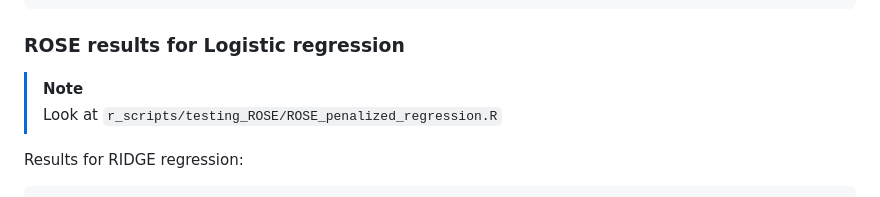
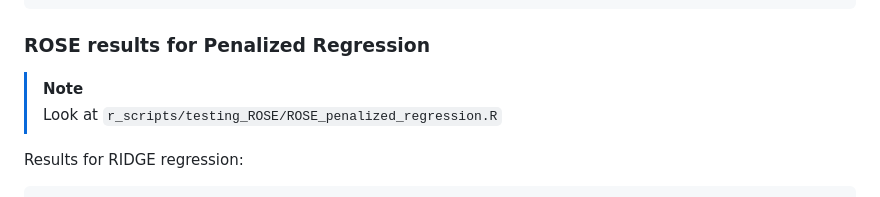
Before and after one commit to marcotallone/statistical_methods_final, a Markdown page: README.md, the part around the change. Drawn GitHub-style.

````diff
--- a/README.md
+++ b/README.md
@@ -929,7 +929,7 @@ Average BIC: 7333.634 +/- 33.24607
 ----------------------------------------
 ```
 
-### ROSE results for Logistic regression
+### ROSE results for Penalized Regression
 >[!NOTE]
 > Look at  `r_scripts/testing_ROSE/ROSE_penalized_regression.R`
 
````
